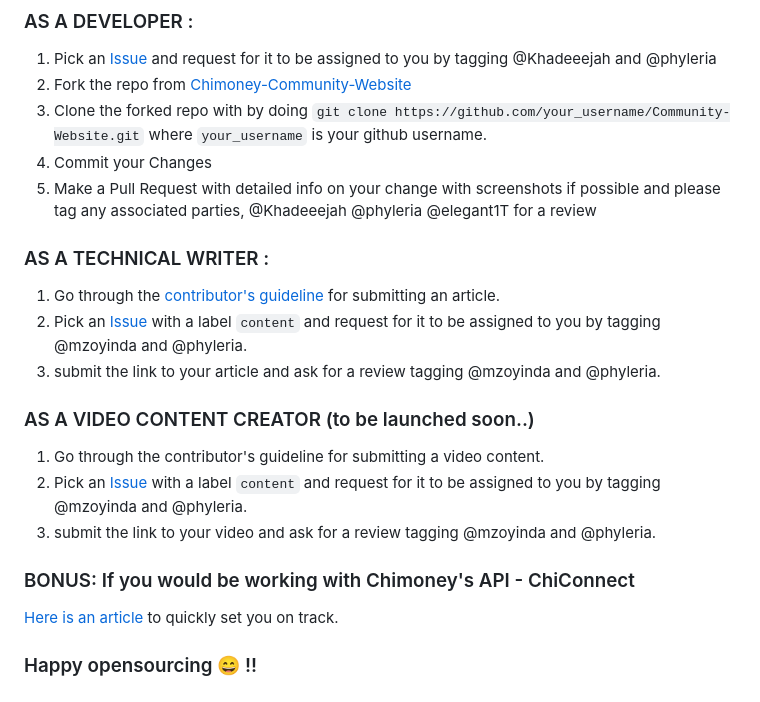
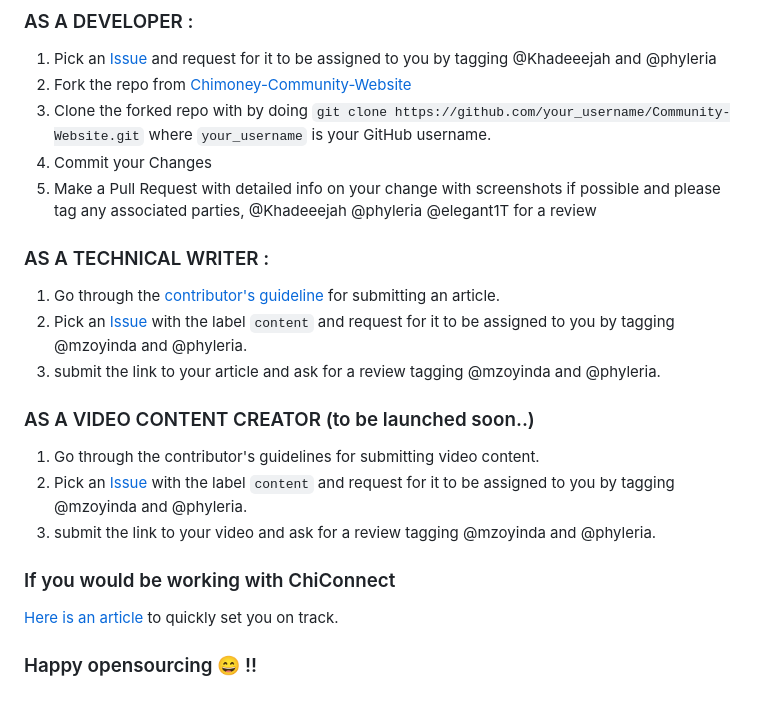
Before and after one commit to Chimoney/Community-Website, a Markdown page: README.md, the part around the change. GitHub-like rendering.

```diff
--- a/README.md
+++ b/README.md
@@ -38,21 +38,21 @@ Please work on problems marked "first-time contributors" if you are a first-time
 ### AS A DEVELOPER :
 1. Pick an [Issue](https://github.com/Chimoney/Community-Website/issues) and request for it to be assigned to you by tagging @Khadeeejah and @phyleria
 2. Fork the repo from [Chimoney-Community-Website](https://github.com/Chimoney/Community-Website)
-3. Clone the forked repo with by doing `git clone https://github.com/your_username/Community-Website.git` where `your_username` is your github username.
+3. Clone the forked repo with by doing `git clone https://github.com/your_username/Community-Website.git` where `your_username` is your GitHub username.
 4. Commit your Changes
 5. Make a Pull Request with detailed info on your change with screenshots if possible and please tag any associated parties, @Khadeeejah @phyleria @elegant1T for a review
 
 ### AS A TECHNICAL WRITER :
 1. Go through the [contributor's guideline](https://community-chimoney.hashnode.dev/contributing-articles-to-the-chimoney-community) for submitting an article.
-2. Pick an [Issue](https://github.com/Chimoney/Community-Website/issues) with a label `content` and request for it to be assigned to you by tagging @mzoyinda and @phyleria.
+2. Pick an [Issue](https://github.com/Chimoney/Community-Website/issues) with the label `content` and request for it to be assigned to you by tagging @mzoyinda and @phyleria.
 3. submit the link to your article and ask for a review tagging @mzoyinda and @phyleria.
 
 ### AS A VIDEO CONTENT CREATOR (to be launched soon..)
-1. Go through the contributor's guideline for submitting a video content.
-2. Pick an [Issue](https://github.com/Chimoney/Community-Website/issues) with a label `content` and request for it to be assigned to you by tagging @mzoyinda and @phyleria.
+1. Go through the contributor's guidelines for submitting video content.
+2. Pick an [Issue](https://github.com/Chimoney/Community-Website/issues) with the label `content` and request for it to be assigned to you by tagging @mzoyinda and @phyleria.
 3. submit the link to your video and ask for a review tagging @mzoyinda and @phyleria.
 
-### BONUS: If you would be working with Chimoney's API - ChiConnect
+### If you would be working with ChiConnect
 [Here is an article](https://community-chimoney.hashnode.dev/getting-started-with-chimoneys-api-chiconnect) to quickly set you on track.
 
 
```
